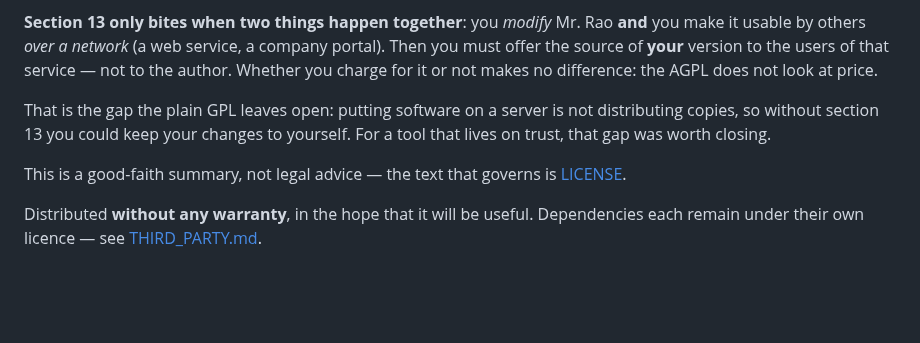
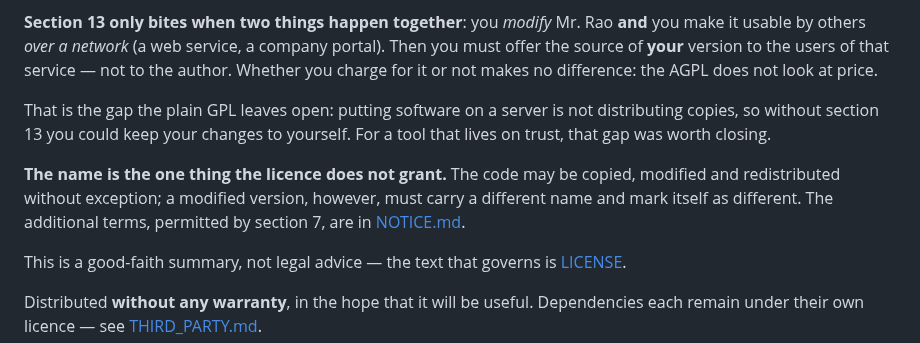
Before and after one commit to AntonioRao/mr-rao, a Markdown page: README.md, the part around the change. Rendered like a GitHub page; blank space fills up the shorter version.

```diff
--- a/README.md
+++ b/README.md
@@ -367,6 +367,8 @@ You may use, study, modify and redistribute it — including commercially — un
 
 That is the gap the plain GPL leaves open: putting software on a server is not distributing copies, so without section 13 you could keep your changes to yourself. For a tool that lives on trust, that gap was worth closing.
 
+**The name is the one thing the licence does not grant.** The code may be copied, modified and redistributed without exception; a modified version, however, must carry a different name and mark itself as different. The additional terms, permitted by section 7, are in [NOTICE.md](NOTICE.md).
+
 This is a good-faith summary, not legal advice — the text that governs is [LICENSE](LICENSE).
 
 Distributed **without any warranty**, in the hope that it will be useful.
```
Also changed, not shown: NOTICE.md (added, +116 -0 lines), README.it.md (+5 -0 lines).
